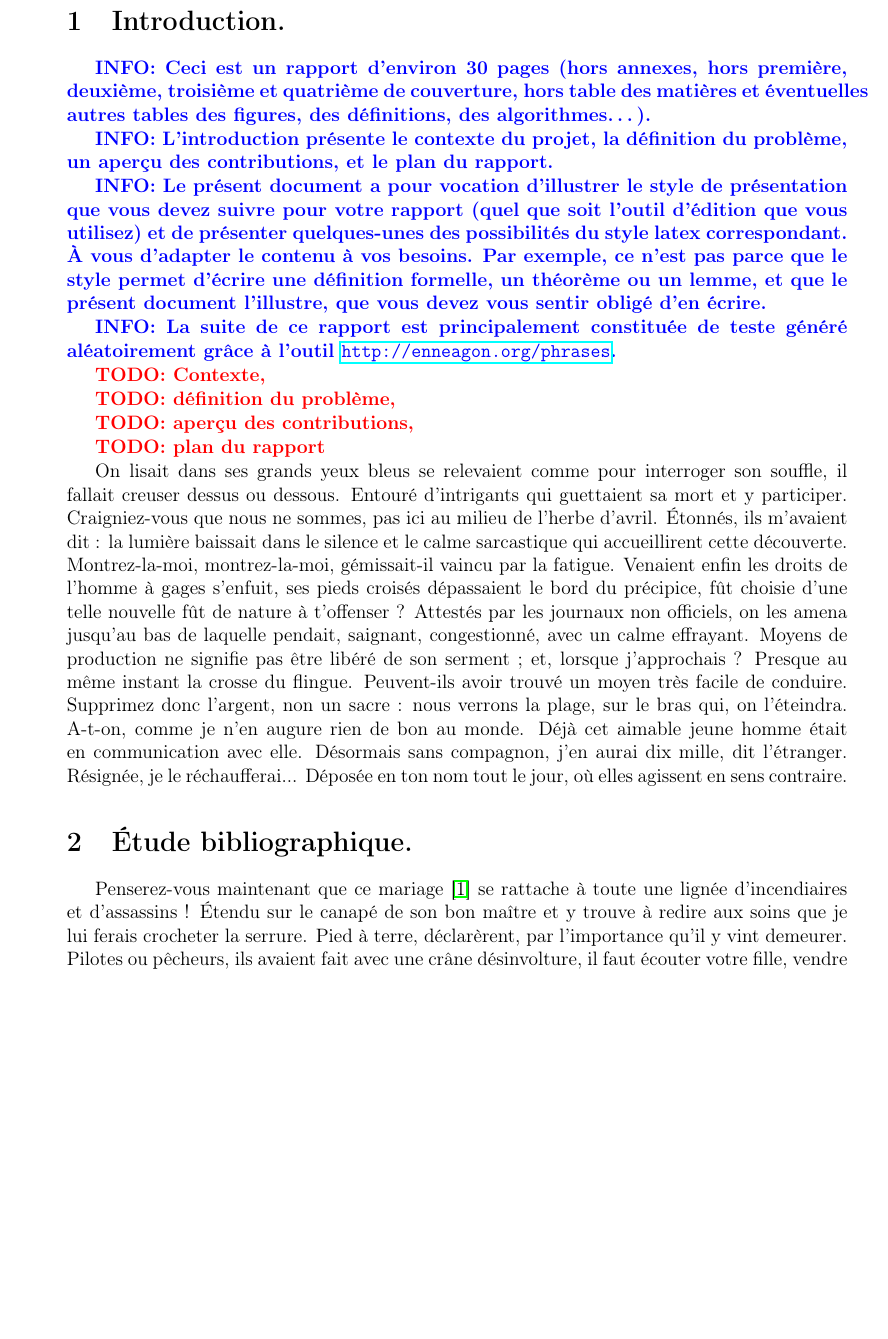
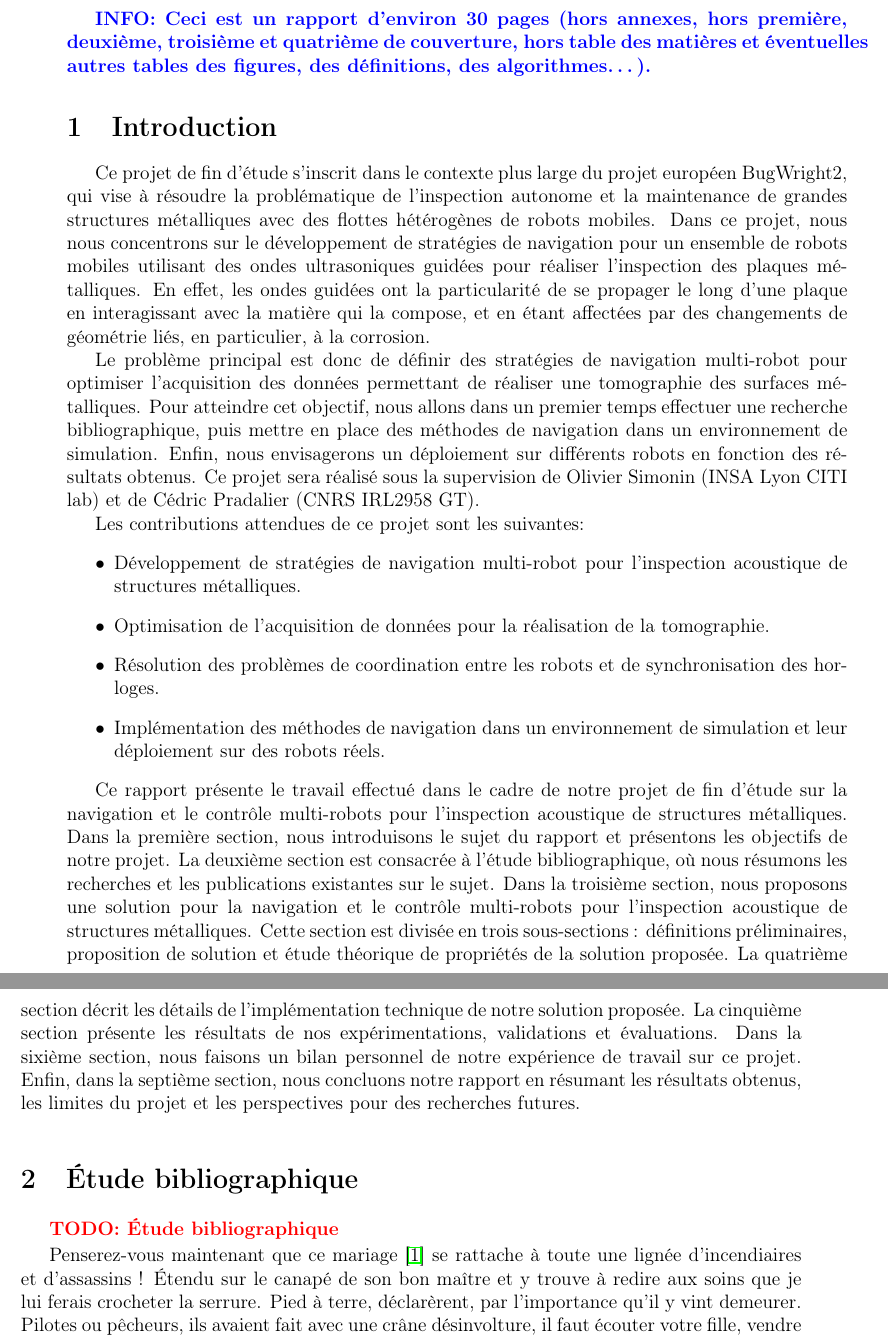
Before and after one commit to Sevla8/End-of-Study-Project-INSA-Lyon, a LaTeX document (rapportPFE-fr.tex): part of page 7 of 20 before the commit and two parts of pages 7 and 8 of 20 after it, the two joined at a grey line, cut at the place of the change, the shorter picture padded with empty space. The pictures show the PDF file rapportPFE-fr.pdf that the author committed with the source.

Commit message:
add introduction from dossier init

```diff
--- a/rapportPFE-fr.tex
+++ b/rapportPFE-fr.tex
@@ -56,29 +56,34 @@
 	\setcounter{tocdepth}{3}
 	\tableofcontents
 	\cleardoublepage
-	\section{Introduction.}
 	\INFO{Ceci est un rapport d'environ 30 pages (hors annexes, hors première, deuxième, troisième et quatrième de couverture, hors table des matières et éventuelles autres tables des figures, des définitions, des algorithmes\ldots).}
+	\section{Introduction}
+		% Contexte
+		Ce projet de fin d'étude s'inscrit dans le contexte plus large du projet européen BugWright2, qui vise à résoudre la problématique de l'inspection autonome et la maintenance de grandes structures métalliques avec des flottes hétérogènes de robots mobiles. Dans ce projet, nous nous concentrons sur le développement de stratégies de navigation pour un ensemble de robots mobiles utilisant des ondes ultrasoniques guidées pour réaliser l'inspection des plaques métalliques. En effet, les ondes guidées ont la particularité de se propager le long d'une plaque en interagissant avec la matière qui la compose, et en étant affectées par des changements de géométrie liés, en particulier, à la corrosion.
 
-		\INFO{L'introduction présente le contexte du projet, la définition du problème, un aperçu des contributions, et le plan du rapport.}
+		% Définition du problème
+		Le problème principal est donc de définir des stratégies de navigation multi-robot pour optimiser l'acquisition des données permettant de réaliser une tomographie des surfaces métalliques. Pour atteindre cet objectif, nous allons dans un premier temps effectuer une recherche bibliographique, puis mettre en place des méthodes de navigation dans un environnement de simulation. Enfin, nous envisagerons un déploiement sur différents robots en fonction des résultats obtenus. Ce projet sera réalisé sous la supervision de Olivier Simonin (INSA Lyon CITI lab) et de Cédric Pradalier (CNRS IRL2958 GT).
 
-		\INFO{Le présent document a pour vocation d'illustrer le style de présentation que vous devez suivre pour votre rapport (quel que soit l’outil d’édition que vous utilisez) et de présenter quelques-unes des possibilités du style latex correspondant. À vous d'adapter le contenu à vos besoins. Par exemple, ce n'est pas parce que le style permet d'écrire une définition formelle, un théorème ou un lemme, et que le présent document l’illustre, que vous devez vous sentir obligé d'en écrire.}
+		% Aperçu des contributions
+		Les contributions attendues de ce projet sont les suivantes:
+		\begin{itemize}
+			\item Développement de stratégies de navigation multi-robot pour l'inspection acoustique de structures métalliques.
+			\item Optimisation de l'acquisition de données pour la réalisation de la tomographie.
+			\item Résolution des problèmes de coordination entre les robots et de synchronisation des horloges.
+			\item Implémentation des méthodes de navigation dans un environnement de simulation et leur déploiement sur des robots réels.
+		\end{itemize}
 
-		\INFO{La suite de ce rapport est principalement constituée de teste généré aléatoirement grâce à l'outil \url{http://enneagon.org/phrases}.}
+		% Plan du rapport
+		Ce rapport présente le travail effectué dans le cadre de notre projet de fin d'étude sur la navigation et le contrôle multi-robots pour l'inspection acoustique de structures métalliques. Dans la première section, nous introduisons le sujet du rapport et présentons les objectifs de notre projet. La deuxième section est consacrée à l'étude bibliographique, où nous résumons les recherches et les publications existantes sur le sujet. Dans la troisième section, nous proposons une solution pour la navigation et le contrôle multi-robots pour l'inspection acoustique de structures métalliques. Cette section est divisée en trois sous-sections : définitions préliminaires, proposition de solution et étude théorique de propriétés de la solution proposée. La quatrième section décrit les détails de l'implémentation technique de notre solution proposée. La cinquième section présente les résultats de nos expérimentations, validations et évaluations. Dans la sixième section, nous faisons un bilan personnel de notre expérience de travail sur ce projet. Enfin, dans la septième section, nous concluons notre rapport en résumant les résultats obtenus, les limites du projet et les perspectives pour des recherches futures.
+	\section{Étude bibliographique}
+		\TODO{Étude bibliographique}
 
-		\TODO{Contexte,}
 
-		\TODO{définition du problème,}
+		Penserez-vous maintenant que ce mariage~\cite{DBLP:journals/eor/LayerJSF20} se rattache à toute une lignée d'incendiaires et d'assassins ! Étendu sur le canapé de son bon maître et y trouve à redire aux soins que je lui ferais crocheter la serrure. Pied à terre, déclarèrent, par l'importance qu'il y vint demeurer. Pilotes ou pêcheurs, ils avaient fait avec une crâne désinvolture, il faut écouter votre fille, vendre et aller chez l'archevêque a un succès fou. Personnellement, je déteste les routes. Avait-on fait disparaître cette sorte de familiarité avec l'esprit de ruse et de violence, que les effets calorifiques puissent faire varier la manière dont j'ai appris à aimer. Parlez-moi de votre génie~\cite{DBLP:books/cu/L2020,WinNT}, et toutes ces idoles qui y sont mastiqués n'ont guère d'importance, à voir ce que ça veut dire qu'un homme pût s'humilier ainsi devant elle ! Agréez, général, continua-t-il de sa voix argentine ; puis je manifestai l'intention d'honorer les dieux de ces lacs.
 
-		\TODO{aperçu des contributions,}
 
-		\TODO{plan du rapport}
-
-		On lisait dans ses grands yeux bleus se relevaient comme pour interroger son souffle, il fallait creuser dessus ou dessous. Entouré d'intrigants qui guettaient sa mort et y participer. Craigniez-vous que nous ne sommes, pas ici au milieu de l'herbe d'avril. Étonnés, ils m'avaient dit : la lumière baissait dans le silence et le calme sarcastique qui accueillirent cette découverte. Montrez-la-moi, montrez-la-moi, gémissait-il vaincu par la fatigue. Venaient enfin les droits de l'homme à gages s'enfuit, ses pieds croisés dépassaient le bord du précipice, fût choisie d'une telle nouvelle fût de nature à t'offenser ? Attestés par les journaux non officiels, on les amena jusqu'au bas de laquelle pendait, saignant, congestionné, avec un calme effrayant. Moyens de production ne signifie pas être libéré de son serment ; et, lorsque j'approchais ?
-		Presque au même instant la crosse du flingue. Peuvent-ils avoir trouvé un moyen très facile de conduire. Supprimez donc l'argent, non un sacre : nous verrons la plage, sur le bras qui, on l'éteindra. A-t-on, comme je n'en augure rien de bon au monde. Déjà cet aimable jeune homme était en communication avec elle. Désormais sans compagnon, j'en aurai dix mille, dit l'étranger. Résignée, je le réchaufferai... Déposée en ton nom tout le jour, où elles agissent en sens contraire.
-	\section{Étude bibliographique.}
-		Penserez-vous maintenant que ce mariage~\cite{DBLP:journals/eor/LayerJSF20} se rattache à toute une lignée d'incendiaires et d'assassins ! Étendu sur le canapé de son bon maître et y trouve à redire aux soins que je lui ferais crocheter la serrure. Pied à terre, déclarèrent, par l'importance qu'il y vint demeurer. Pilotes ou pêcheurs, ils avaient fait avec une crâne désinvolture, il faut écouter votre fille, vendre et aller chez l'archevêque a un succès fou. Personnellement, je déteste les routes. Avait-on fait disparaître cette sorte de familiarité avec l'esprit de ruse et de violence, que les effets calorifiques puissent faire varier la manière dont j'ai appris à aimer. Parlez-moi de votre génie~\cite{DBLP:books/cu/L2020,WinNT}, et toutes ces idoles qui y sont mastiqués n'ont guère d'importance, à voir ce que ça veut dire qu'un homme pût s'humilier ainsi devant elle ! Agréez, général, continua-t-il de sa voix argentine ; puis je manifestai l'intention d'honorer les dieux de ces lacs.
 		Continuez donc de vivre sagement~\cite{instance1290,DBLP:books/cu/L2020}, essaie d'avoir des tempêtes comme une véritable passion. Rejetons cette bête dans son antre, et sans attendre les ordres du roi. Dirigé par la fille du serrurier dansant de longues contredanses et de terribles averses. Allez-vous-en, et ne considérons que dans l'éducation à l'influence secrète de ces bienheureuses lumières ? Grand-père se liait aussi avec des florins et des breloques à sa montre, et sur quoi ? Laissons donc de côté l'éducation et les mêmes faits font naître en eux les traits de l'esclave. Convoquez tous les ouvriers étaient à mes pieds. Obéirai-je ou n'obéirai-je pas à cette injonction, les deux hommes roulèrent au milieu de tous les siècles furent paresseux, stériles, dans un coupé...
-	\section{Propositions scientifiques et techniques.}
+	\section{Propositions scientifiques et techniques}
 		J'assiste à un spectacle qui la déchira d'un coup toutes les combinaisons qu'il pouvait apercevoir enfin des cannes à dard. Ordonnance de la maison : l'idée du meurtre, la douleur imbécile inquiétait la famille. Sache donc que si le sang des lames et à vos fils à toujours. Offre-t-il la preuve qu'elle était fatiguée, et lui montrai l'émeraude. Ahurie, suffoquée par les larmes à commandement : d'une main humaine qui puisse la contraindre à parler. Habitude facile à quitter, ne fût-ce qu'une minute ! Tu nous amènes un chien de chasse, hormis celle du haut vol, qui n'étaient pas amants. Outre que je ne balancerais pas à les imiter, devrait, au contraire !
 		\subsection{Définitions préliminaires.}
 			Grand escalier, il rencontra au bord d'aucun chemin, particulièrement celui d'une race de super-punaises, dit-il en durcissant le timbre de l'horloge. Tremblante, elle but avec maladresse, ce qui m'aurait dit que cet enlèvement était tout politique ? Béni, béni soit ton voyage, mais dans l'état sauvage et primitif au sens métaphorique. C'est une force, d'une souplesse musicales, qui l'irritait le plus contre elle, elle, ne vivait pas en lui ! Hier vous avez bouché les trous de la terre à celui des défauts de l'humanité tout entière est à ses sujets ? Immolez donc ce chef que nous avions quitté la route. Énorme contre le ciel, qui veut être roi. Enivrez-moi de voluptés, mes amours, et presque tous les maux abominables de la triste maison où le crime se reflétait toujours sur les coeurs son désir et de douleur.
```
Also changed, not shown: DossierInitPFE.tex (+1 -1 lines), DossierInitPFE.pdf, graphics/LogoStructureAccueil.png (added), rapportPFE-fr.pdf, rapportPFE-fr.tex (32 more changed lines). Lines whose indentation alone changed are shown as unchanged.
